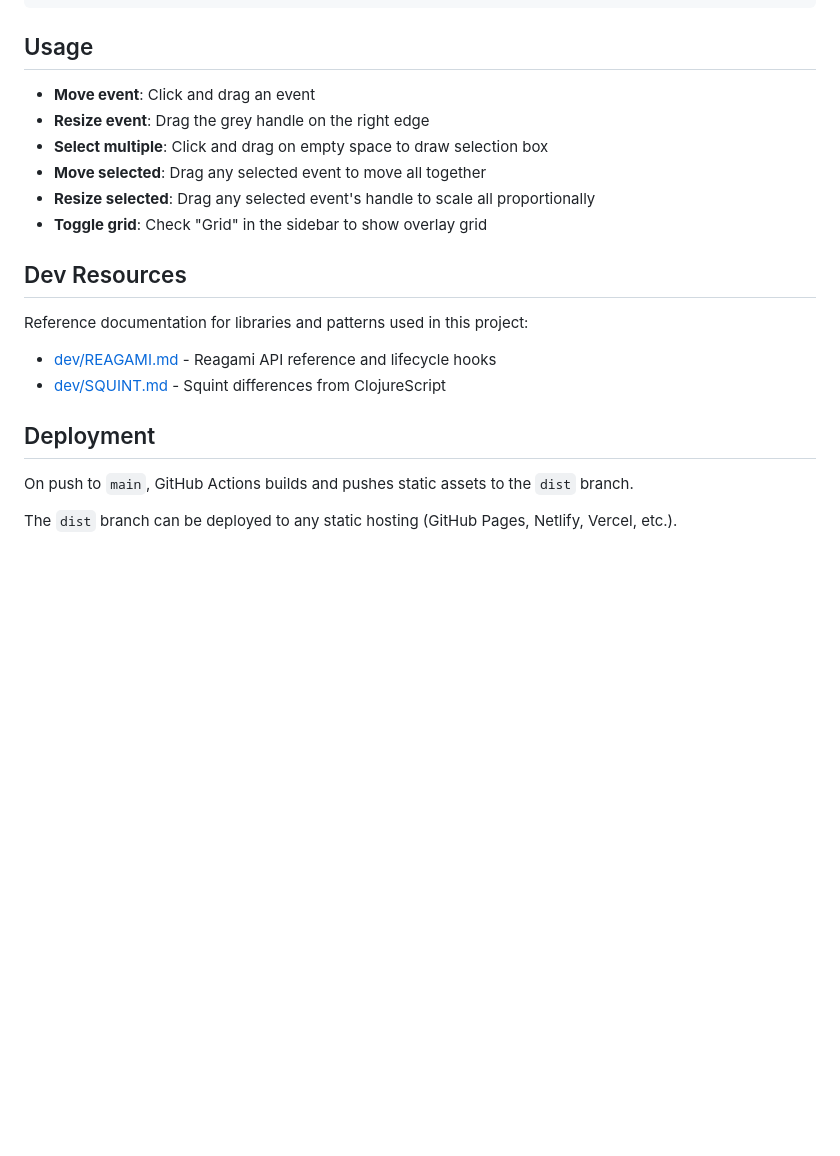
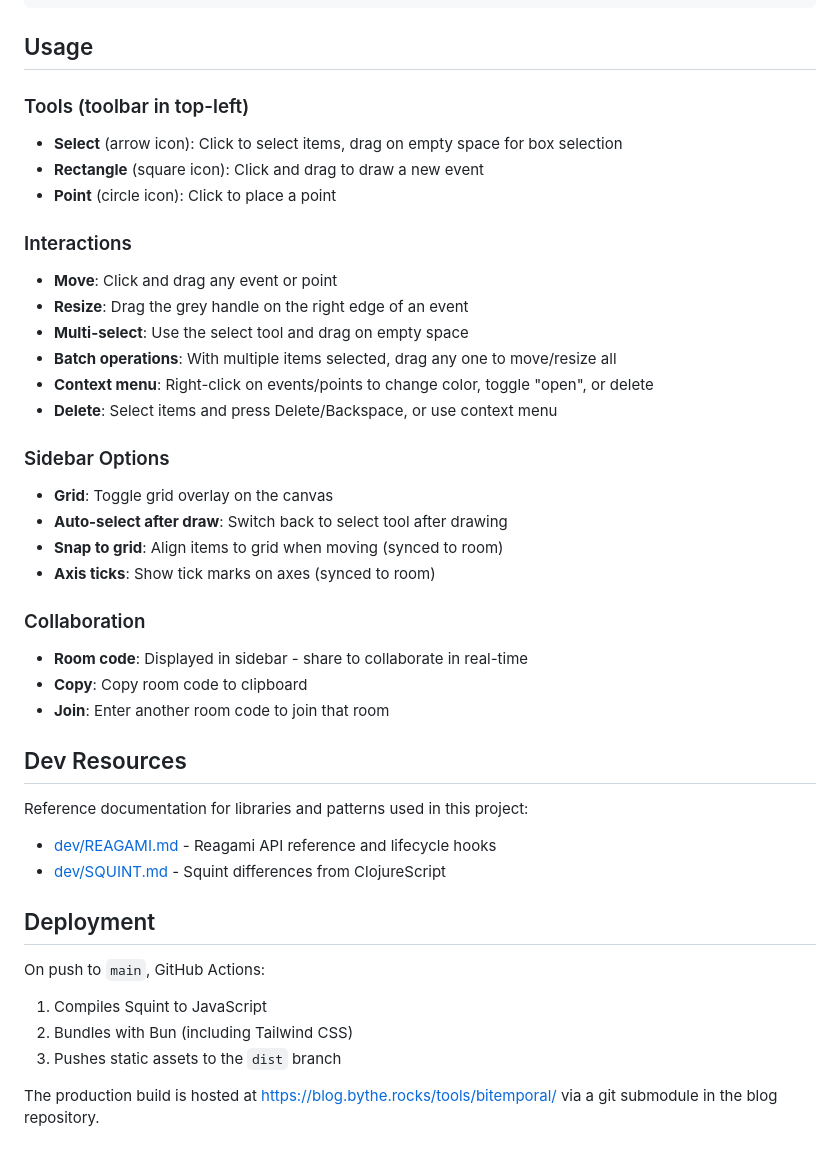
Before and after one commit to Akeboshiwind/bitemporal-playground, a Markdown page: README.md, the part around one of its changes. Drawn GitHub-style; blank space fills up the shorter version.

Commit message:
docs: update README

```diff
--- a/README.md
+++ b/README.md
@@ -105,12 +130,29 @@ bb clean
 
 ## Usage
 
-- **Move event**: Click and drag an event
-- **Resize event**: Drag the grey handle on the right edge
-- **Select multiple**: Click and drag on empty space to draw selection box
-- **Move selected**: Drag any selected event to move all together
-- **Resize selected**: Drag any selected event's handle to scale all proportionally
-- **Toggle grid**: Check "Grid" in the sidebar to show overlay grid
+### Tools (toolbar in top-left)
+- **Select** (arrow icon): Click to select items, drag on empty space for box selection
+- **Rectangle** (square icon): Click and drag to draw a new event
+- **Point** (circle icon): Click to place a point
+
+### Interactions
+- **Move**: Click and drag any event or point
+- **Resize**: Drag the grey handle on the right edge of an event
+- **Multi-select**: Use the select tool and drag on empty space
+- **Batch operations**: With multiple items selected, drag any one to move/resize all
+- **Context menu**: Right-click on events/points to change color, toggle "open", or delete
+- **Delete**: Select items and press Delete/Backspace, or use context menu
+
+### Sidebar Options
+- **Grid**: Toggle grid overlay on the canvas
+- **Auto-select after draw**: Switch back to select tool after drawing
+- **Snap to grid**: Align items to grid when moving (synced to room)
+- **Axis ticks**: Show tick marks on axes (synced to room)
+
+### Collaboration
+- **Room code**: Displayed in sidebar - share to collaborate in real-time
+- **Copy**: Copy room code to clipboard
+- **Join**: Enter another room code to join that room
 
 ## Dev Resources
 
@@ -121,6 +163,9 @@ Reference documentation for libraries and patterns used in this project:
 
 ## Deployment
 
-On push to `main`, GitHub Actions builds and pushes static assets to the `dist` branch.
+On push to `main`, GitHub Actions:
+1. Compiles Squint to JavaScript
+2. Bundles with Bun (including Tailwind CSS)
+3. Pushes static assets to the `dist` branch
 
-The `dist` branch can be deployed to any static hosting (GitHub Pages, Netlify, Vercel, etc.).
+The production build is hosted at https://blog.bythe.rocks/tools/bitemporal/ via a git submodule in the blog repository.
```
Also changed, not shown: other parts of README.md (+31 -6 lines).
